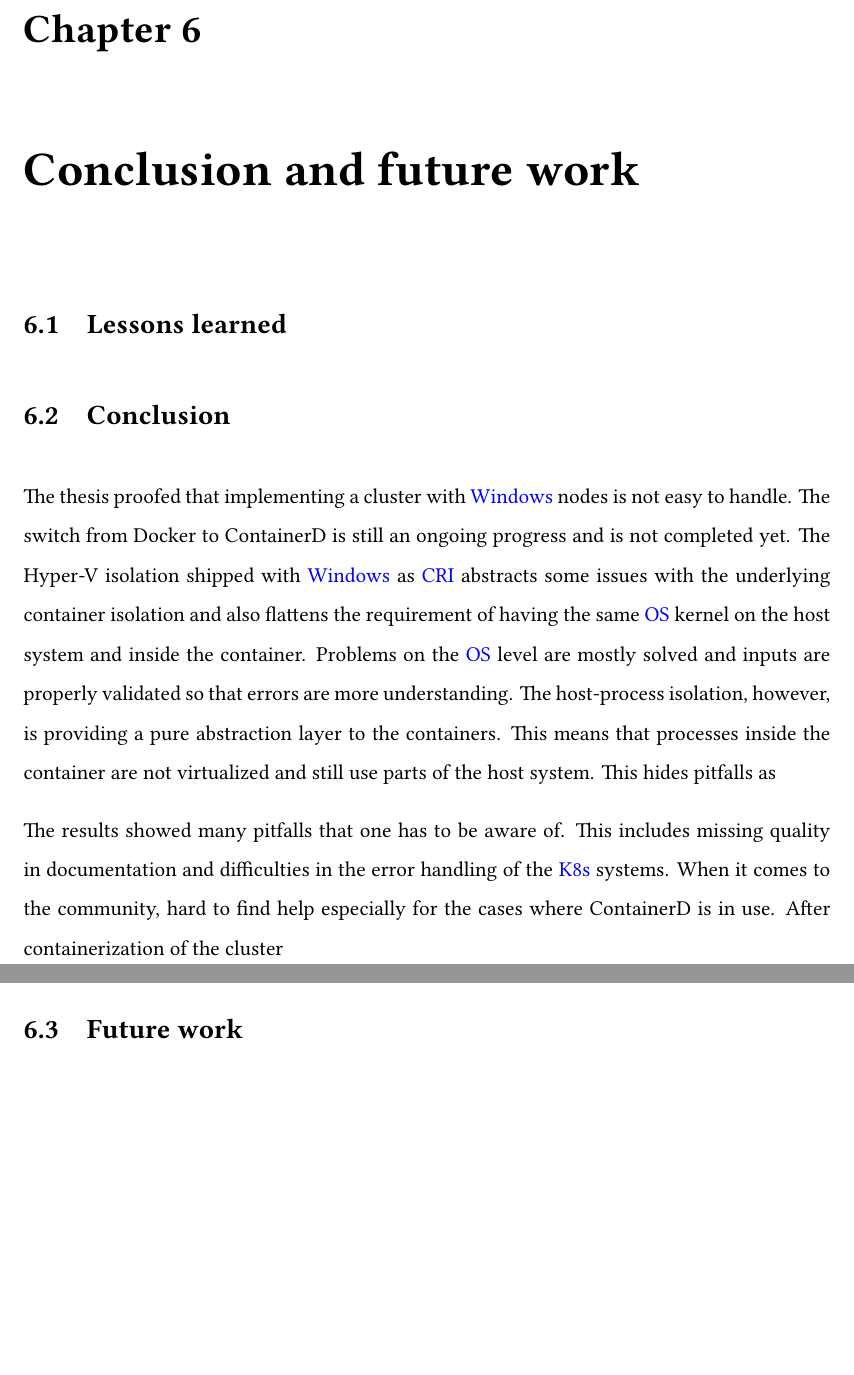
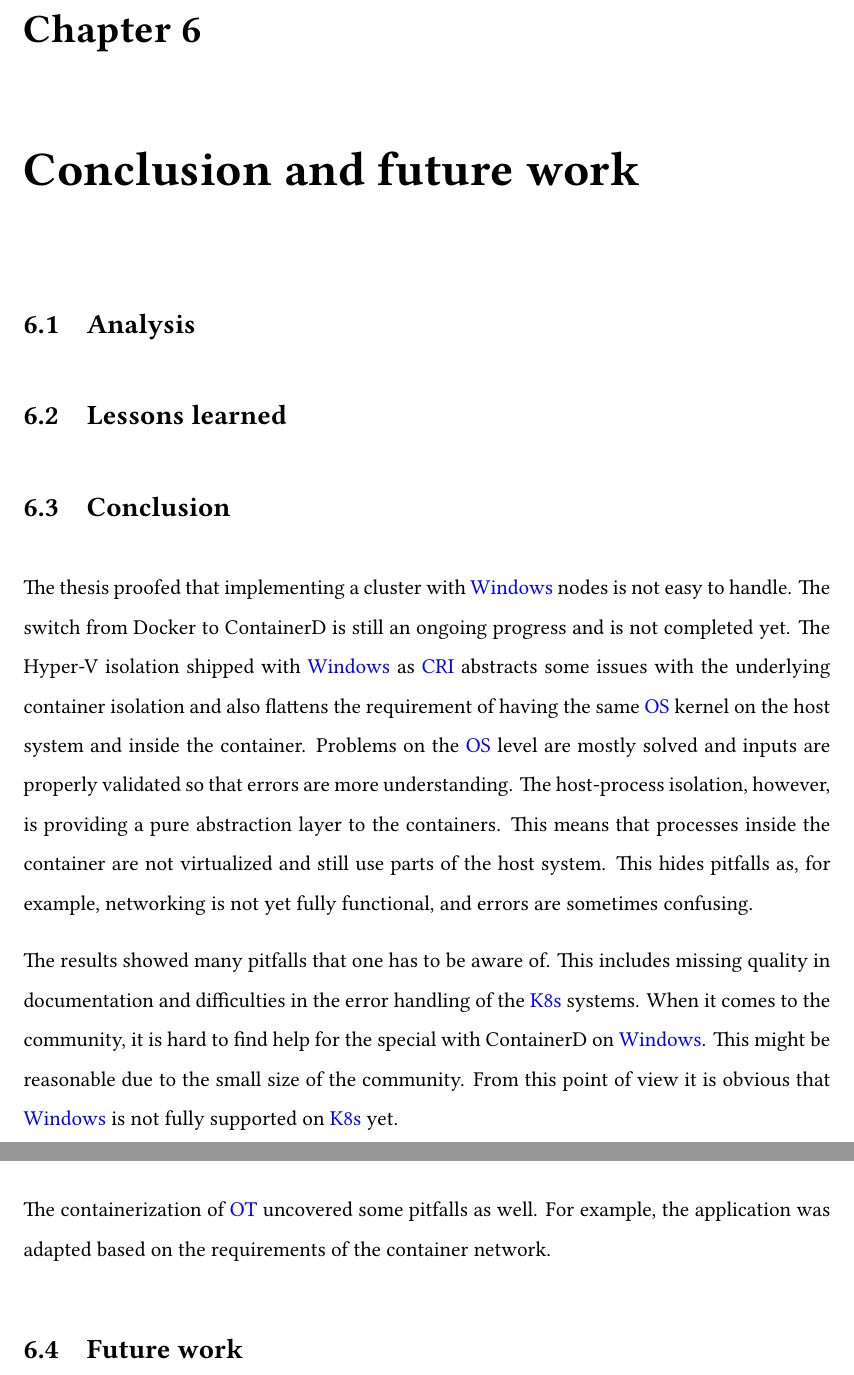
Before and after one commit to twity1337/master_thesis, a LaTeX thesis (thesis/main.tex, which reads thesis/Chapters/conclusion.tex): two parts of pages 52 and 53 of 60 before the commit and two parts of pages 53 and 54 of 61 after it, joined at a grey line, cut so that both start at the same text, the shorter picture padded with empty space. The pictures show the PDF file thesis/main.pdf that the author committed with the source.

Commit message:
Upload minimal changes for switching computers

```diff
--- a/thesis/Chapters/conclusion.tex
+++ b/thesis/Chapters/conclusion.tex
@@ -1,9 +1,15 @@
 % !TeX spellcheck = en_US
+
 \chapter{Conclusion and future work} % Main chapter title
 
 \label{chap:conclusion} % Change X to a consecutive number; for referencing this chapter elsewhere, use \ref{ChapterX}
 
 \lhead{Chapter \ref*{chap:conclusion}. \emph{Conclusion and future work}} % Change X to a consecutive number; this is for the header on each page - perhaps a shortened title
+
+\section{Analysis}
+% Network - Checklist
+% Open points?
+% --> Results
 
 
 \section{Lessons learned}
@@ -13,10 +19,11 @@
 The thesis proofed that implementing a cluster with \ac{Windows} nodes is not easy to handle. The switch from Docker to ContainerD is still an ongoing progress and is not completed yet.
 The Hyper-V isolation shipped with \ac{Windows} as \ac{CRI} abstracts some issues with the underlying container isolation and also flattens the requirement of having the same \ac{OS} kernel on the host system and inside the container. Problems on the \ac{OS} level are mostly solved and inputs are properly validated so that errors are more understanding.
 The host-process isolation, however, is providing a pure abstraction layer to the containers. This means that processes inside the container are not virtualized and still use parts of the host system.
-This hides pitfalls as % networking is not yet fully functional, and errors are sometimes confusing.
+This hides pitfalls as, for example, networking is not yet fully functional, and errors are sometimes confusing.
 
-The results showed many pitfalls that one has to be aware of. This includes missing quality in documentation and difficulties in the error handling of the \ac{K8s} systems. When it comes to the community, hard to find help especially for the cases where ContainerD is in use.
-After containerization of the cluster
+The results showed many pitfalls that one has to be aware of. This includes missing quality in documentation and difficulties in the error handling of the \ac{K8s} systems. When it comes to the community, it is hard to find help for the special with ContainerD on \ac{Windows}. This might be reasonable due to the small size of the community. From this point of view it is obvious that \ac{Windows} is not fully supported on \ac{K8s} yet.
+
+The containerization of \ac{OT} uncovered some pitfalls as well. For example, the application was adapted based on the requirements of the container network.
 
 % TODO: Proof bringen, dass community klein ist und viele tickets wegen triage geschlossen werden. und unbeantwortet bleiben.
 
```
Also changed, not shown: thesis/main.pdf.
